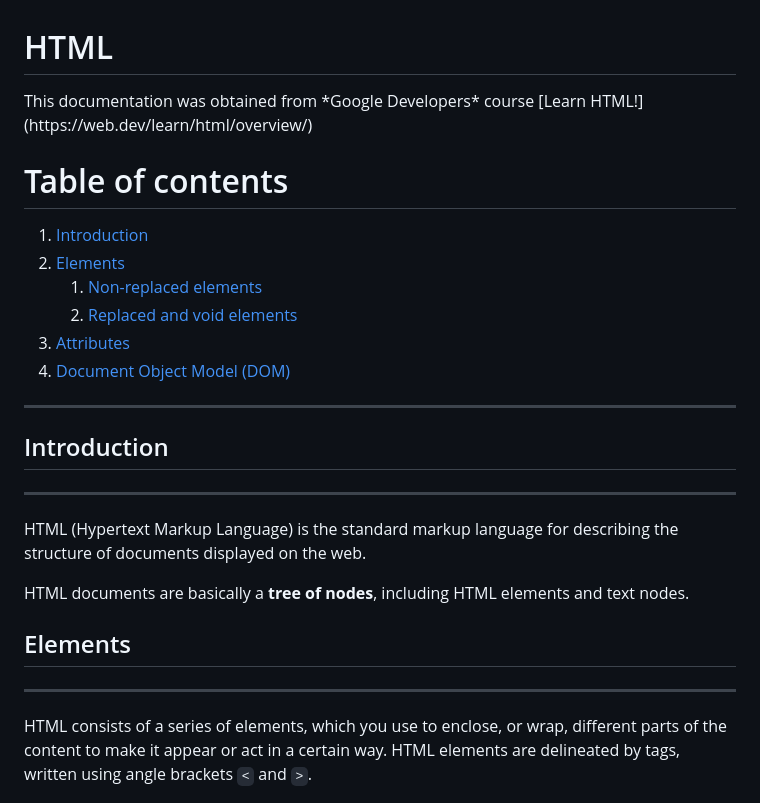
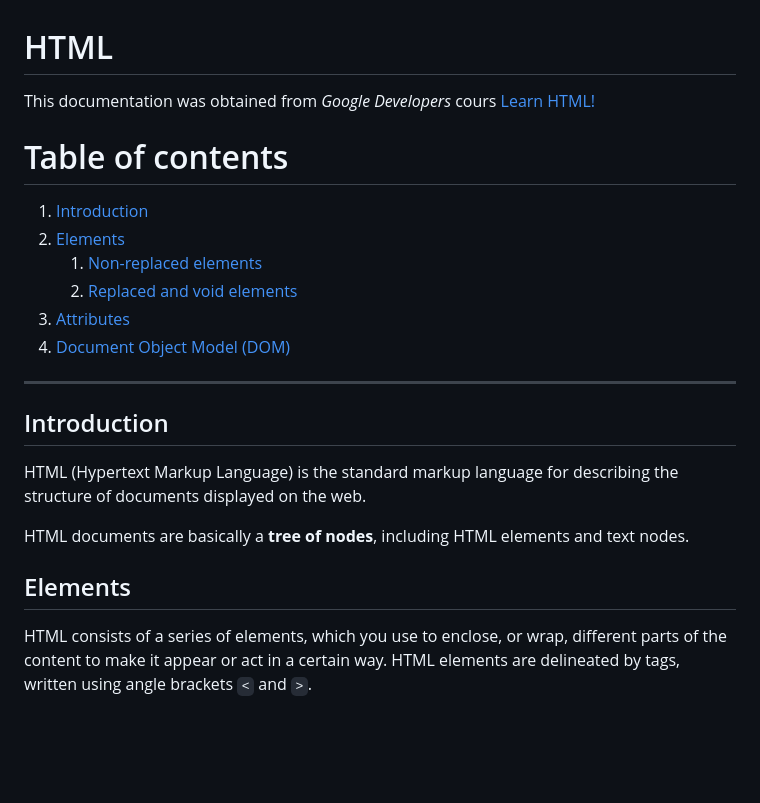
Before and after one commit to sebastianbellodev/html-doc, a Markdown page: README.md, the part around the change printed below. GitHub-like rendering; blank space fills up the shorter version.

```diff
--- a/README.md
+++ b/README.md
@@ -1,5 +1,6 @@
 <h1>HTML</h1>
-This documentation was obtained from *Google Developers* course [Learn HTML!](https://web.dev/learn/html/overview/)
+
+This documentation was obtained from *Google Developers* cours [Learn HTML!](https://web.dev/learn/html/overview/)
 
 <h1>Table of contents</h1>
 <ol>
@@ -19,15 +20,11 @@ This documentation was obtained from *Google Developers* course [Learn HTML!](ht
 
 <h2 id="introduction">Introduction</h2>
 
----
-
 HTML (Hypertext Markup Language) is the standard markup language for describing the structure of documents displayed on the web.
 
 HTML documents are basically a **tree of nodes**, including HTML elements and text nodes.
 
 <h2 id="elements">Elements</h2>
-
----
 
 HTML consists of a series of elements, which you use to enclose, or wrap, different parts of the content to make it appear or act in a certain way. HTML elements are delineated by tags, written using angle brackets <code><</code> and <code>></code>.
 
```
Also changed, not shown: other parts of README.md (+0 -4 lines).
